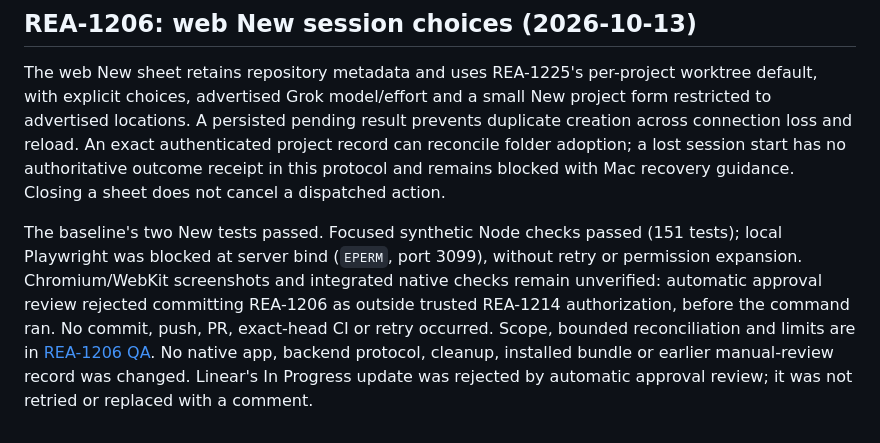
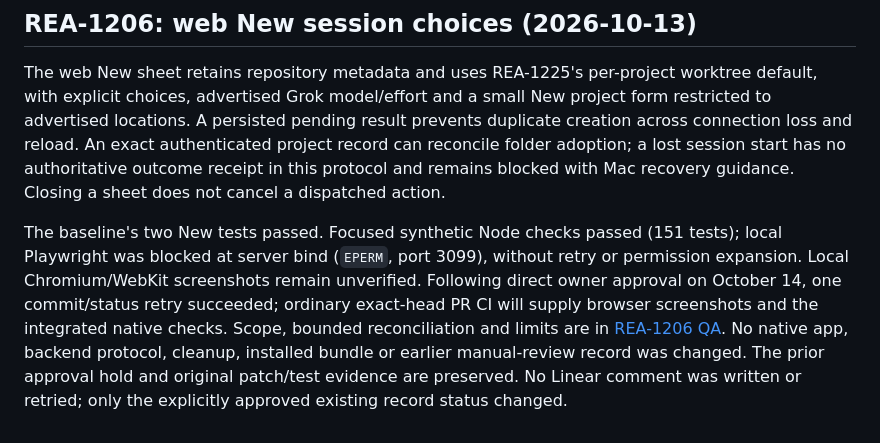
Before and after one commit to gl11tchy/sigil, a Markdown page: docs/ux/PROGRESS.md, the part around the change. Rendered like a GitHub page.

Commit message:
docs: record approved resumption of web New session work

```diff
--- a/docs/ux/PROGRESS.md
+++ b/docs/ux/PROGRESS.md
@@ -1107,11 +1107,11 @@ Mac recovery guidance. Closing a sheet does not cancel a dispatched action.
 
 The baseline's two New tests passed. Focused synthetic Node checks passed (151
 tests); local Playwright was blocked at server bind (`EPERM`, port 3099), without
-retry or permission expansion. Chromium/WebKit screenshots and integrated
-native checks remain unverified: automatic approval review rejected committing
-REA-1206 as outside trusted REA-1214 authorization, before the command ran. No
-commit, push, PR, exact-head CI or retry occurred. Scope, bounded
+retry or permission expansion. Local Chromium/WebKit screenshots remain unverified. Following direct owner
+approval on October 14, one commit/status retry succeeded; ordinary exact-head
+PR CI will supply browser screenshots and the integrated native checks. Scope, bounded
 reconciliation and limits are in [REA-1206 QA](../qa/rea-1206.md). No native app,
 backend protocol, cleanup, installed bundle or earlier manual-review record was
-changed. Linear's In Progress update was rejected by automatic approval review;
-it was not retried or replaced with a comment.
+changed. The prior approval hold and original patch/test evidence are preserved. No
+Linear comment was written or retried; only the explicitly approved existing
+record status changed.
```
Also changed, not shown: docs/qa/rea-1206.md (+5 -5 lines).
